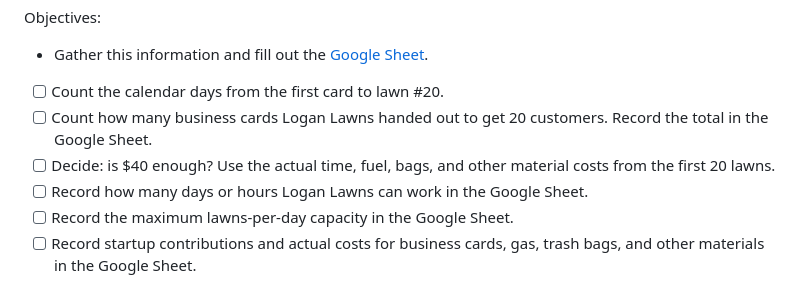
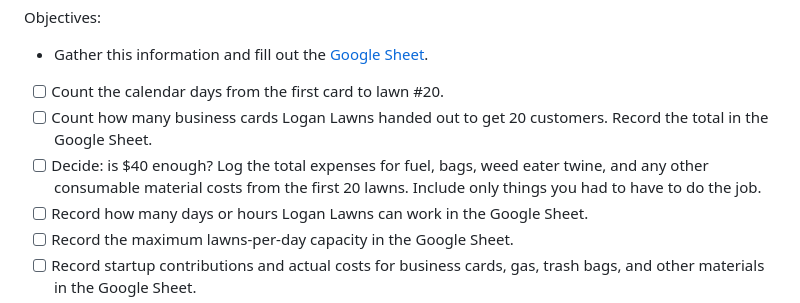
Before and after one commit to DarinSpence/lsl, a Markdown page: docs/ROADMAP.md, the part around the change. Rendered like a GitHub page.

Commit message:
Clarify first 20 lawn expenses

```diff
--- a/docs/ROADMAP.md
+++ b/docs/ROADMAP.md
@@ -50,7 +50,7 @@ Objectives:
 - Gather this information and fill out the [Google Sheet](https://docs.google.com/spreadsheets/d/11hxHkJHddJ1W-9qHu0Zr_zFhJOUFoMWfZMTHTJ-SJNo/edit?gid=0#gid=0).
 - [ ] Count the calendar days from the first card to lawn #20.
 - [ ] Count how many business cards Logan Lawns handed out to get 20 customers. Record the total in the Google Sheet.
-- [ ] Decide: is $40 enough? Use the actual time, fuel, bags, and other material costs from the first 20 lawns.
+- [ ] Decide: is $40 enough? Log the total expenses for fuel, bags, weed eater twine, and any other consumable material costs from the first 20 lawns. Include only things you had to have to do the job.
 - [ ] Record how many days or hours Logan Lawns can work in the Google Sheet.
 - [ ] Record the maximum lawns-per-day capacity in the Google Sheet.
 - [ ] Record startup contributions and actual costs for business cards, gas, trash bags, and other materials in the Google Sheet.
```
